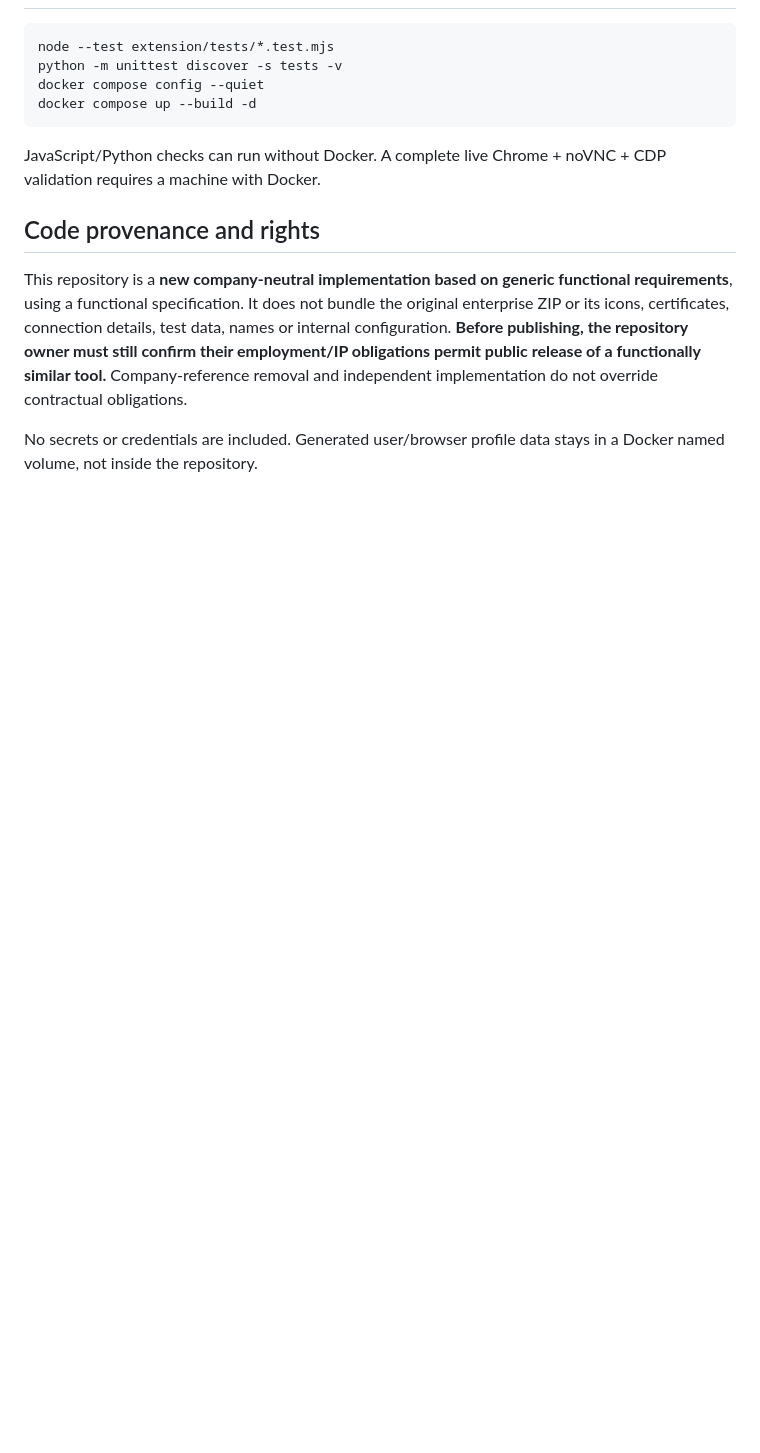
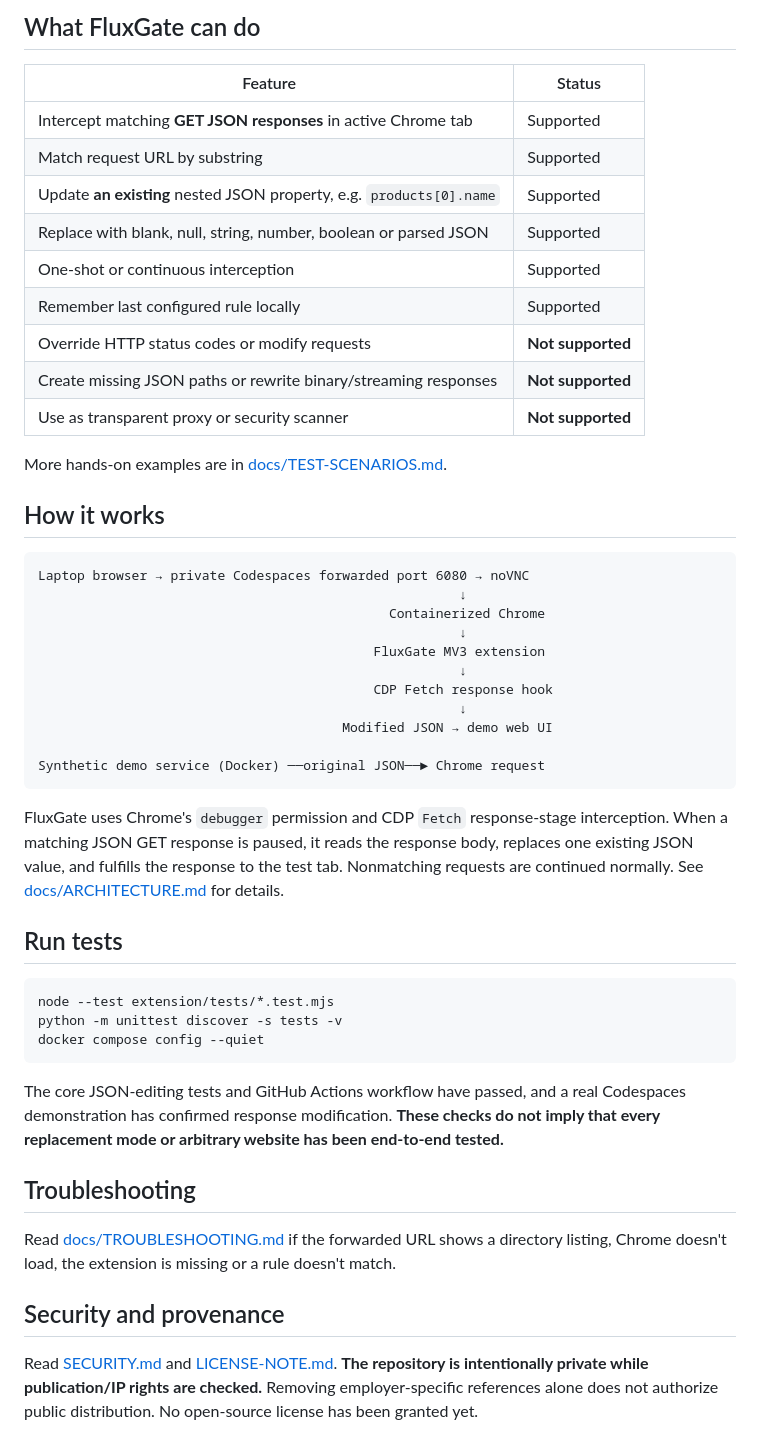
Before and after one commit to RakeshSw/fluxgate, a Markdown page: README.md, the part around one of its changes. Rendered like a GitHub page; blank space fills up the shorter version.

````diff
--- a/README.md
+++ b/README.md
@@ -39,15 +71,51 @@ For Chrome for Testing (or a browser that supports loading unpacked MV3 extensio
+## What FluxGate can do
+
+| Feature | Status |
+| --- | --- |
+| Intercept matching **GET JSON responses** in active Chrome tab | Supported |
+| Match request URL by substring | Supported |
+| Update **an existing** nested JSON property, e.g. `products[0].name` | Supported |
+| Replace with blank, null, string, number, boolean or parsed JSON | Supported |
+| One-shot or continuous interception | Supported |
+| Remember last configured rule locally | Supported |
+| Override HTTP status codes or modify requests | **Not supported** |
+| Create missing JSON paths or rewrite binary/streaming responses | **Not supported** |
+| Use as transparent proxy or security scanner | **Not supported** |
+
+More hands-on examples are in [docs/TEST-SCENARIOS.md](docs/TEST-SCENARIOS.md).
+
+## How it works
+
+```text
+Laptop browser → private Codespaces forwarded port 6080 → noVNC
+                                                      ↓
+                                             Containerized Chrome
+                                                      ↓
+                                           FluxGate MV3 extension
+                                                      ↓
+                                           CDP Fetch response hook
+                                                      ↓
+                                       Modified JSON → demo web UI
+
+Synthetic demo service (Docker) ──original JSON──► Chrome request
+```
+
+FluxGate uses Chrome's `debugger` permission and CDP `Fetch` response-stage interception. When a matching JSON GET response is paused, it reads the response body, replaces one existing JSON value, and fulfills the response to the test tab. Nonmatching requests are continued normally. See [docs/ARCHITECTURE.md](docs/ARCHITECTURE.md) for details.
+
+## Run tests
 
 ```bash
 node --test extension/tests/*.test.mjs
 python -m unittest discover -s tests -v
 docker compose config --quiet
-docker compose up --build -d
 ```
 
-JavaScript/Python checks can run without Docker. A complete live Chrome + noVNC + CDP validation requires a machine with Docker.
+The core JSON-editing tests and GitHub Actions workflow have passed, and a real Codespaces demonstration has confirmed response modification. **These checks do not imply that every replacement mode or arbitrary website has been end-to-end tested.**
 
-## Code provenance and rights
+## Troubleshooting
 
-This repository is a **new company-neutral implementation based on generic functional requirements**, using a functional specification. It does not bundle the original enterprise ZIP or its icons, certificates, connection details, test data, names or internal configuration. **Before publishing, the repository owner must still confirm their employment/IP obligations permit public release of a functionally similar tool.** Company-reference removal and independent implementation do not override contractual obligations.
+Read [docs/TROUBLESHOOTING.md](docs/TROUBLESHOOTING.md) if the forwarded URL shows a directory listing, Chrome doesn't load, the extension is missing or a rule doesn't match.
 
-No secrets or credentials are included. Generated user/browser profile data stays in a Docker named volume, not inside the repository.
+## Security and provenance
+
+Read [SECURITY.md](SECURITY.md) and [LICENSE-NOTE.md](LICENSE-NOTE.md). **The repository is intentionally private while publication/IP rights are checked.** Removing employer-specific references alone does not authorize public distribution. No open-source license has been granted yet.
````
Also changed, not shown: other parts of README.md (+57 -25 lines), docs/ARCHITECTURE.md (added, +30 -0 lines), docs/TEST-SCENARIOS.md (added, +32 -0 lines), docs/TROUBLESHOOTING.md (added, +45 -0 lines), docs/images/README.md (added, +3 -0 lines), docs/images/01-demo-before.png (added), docs/images/02-extension-rule.png (added), docs/images/03-interception-success.png (added).
